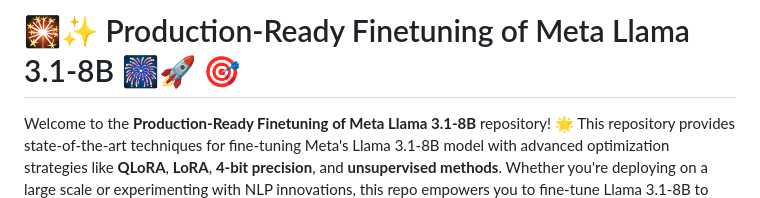
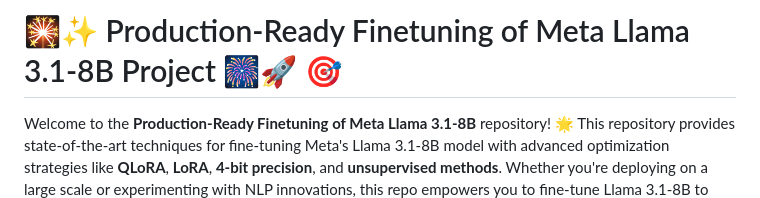
Before and after one commit to shaheennabi/Production-Ready-Instruction-Finetuning-of-Meta-Llama-3.2-3B-Instruct-Project, a Markdown page: README.md, the part around the change. Drawn GitHub-style.

```diff
--- a/README.md
+++ b/README.md
@@ -1,4 +1,4 @@
-# 🎇✨ Production-Ready Finetuning of Meta Llama 3.1-8B 🎆🚀 🎯
+# 🎇✨ Production-Ready Finetuning of Meta Llama 3.1-8B Project 🎆🚀 🎯
 
 Welcome to the **Production-Ready Finetuning of Meta Llama 3.1-8B** repository! 🌟 This repository provides state-of-the-art techniques for fine-tuning Meta's Llama 3.1-8B model with advanced optimization strategies like **QLoRA**, **LoRA**, **4-bit precision**, and **unsupervised methods**. Whether you're deploying on a large scale or experimenting with NLP innovations, this repo empowers you to fine-tune Llama 3.1-8B to perfection for production-level applications. 🌍💻
 
```
